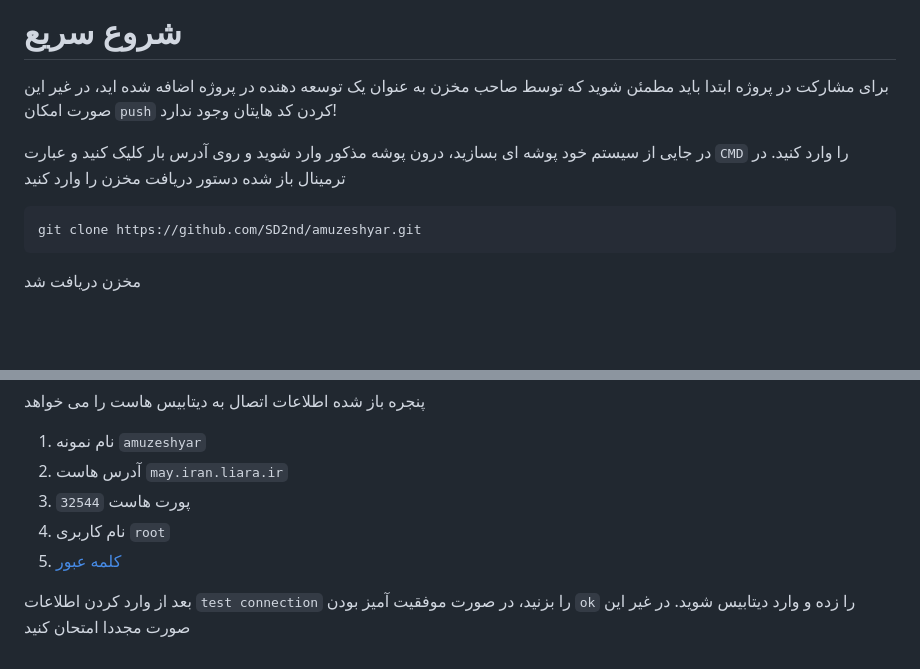
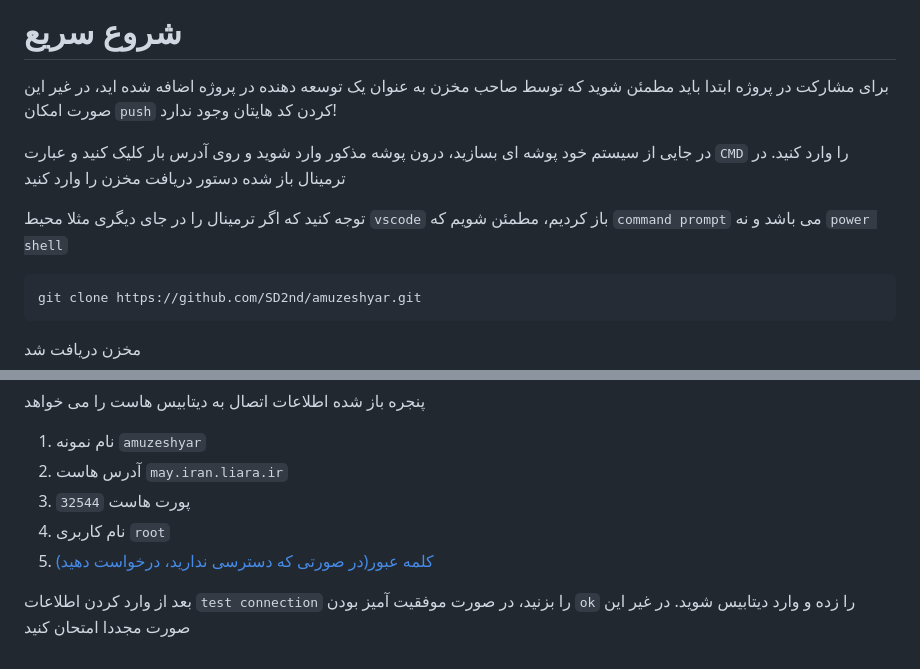
Before and after one commit to SD2nd/amuzeshyar, a Markdown page: README.md, 2 parts joined by grey strips. Drawn GitHub-style; blank space fills up the shorter version.

````diff
--- a/README.md
+++ b/README.md
@@ -21,6 +21,8 @@
 برای مشارکت در پروژه ابتدا باید مطمئن شوید که توسط صاحب مخزن به عنوان یک توسعه دهنده در پروژه اضافه شده اید، در غیر این صورت امکان `push` کردن کد هایتان وجود ندارد!
 
 در جایی از سیستم خود پوشه ای بسازید، درون پوشه مذکور وارد شوید و روی آدرس بار کلیک کنید و عبارت `CMD`  را وارد کنید. در ترمینال باز شده دستور دریافت مخزن را وارد کنید
+
+  توجه کنید که اگر ترمینال را در جای دیگری مثلا محیط `vscode` باز کردیم، مطمئن شویم که `command prompt`  می باشد و نه `power shell`
 
 ```BASH
 git clone https://github.com/SD2nd/amuzeshyar.git
@@ -92,7 +94,7 @@ Quit the server with CTRL-BREAK.
 2. آدرس هاست `may.iran.liara.ir`
 3. پورت هاست `32544`
 4. نام کاربری `root`
-5. [کلمه عبور](https://drive.google.com/file/d/1nngP3dxnSP3Pdn8q25rMNvr8DCiP52zI/view?usp=share_link)
+5. [کلمه عبور(در صورتی که دسترسی ندارید، درخواست دهید)](https://drive.google.com/file/d/1nngP3dxnSP3Pdn8q25rMNvr8DCiP52zI/view?usp=share_link)
 
 بعد از وارد کردن اطلاعات `test connection` را بزنید، در صورت موفقیت آمیز بودن `ok` را زده و وارد دیتابیس شوید.
 در غیر این صورت مجددا امتحان کنید
````
